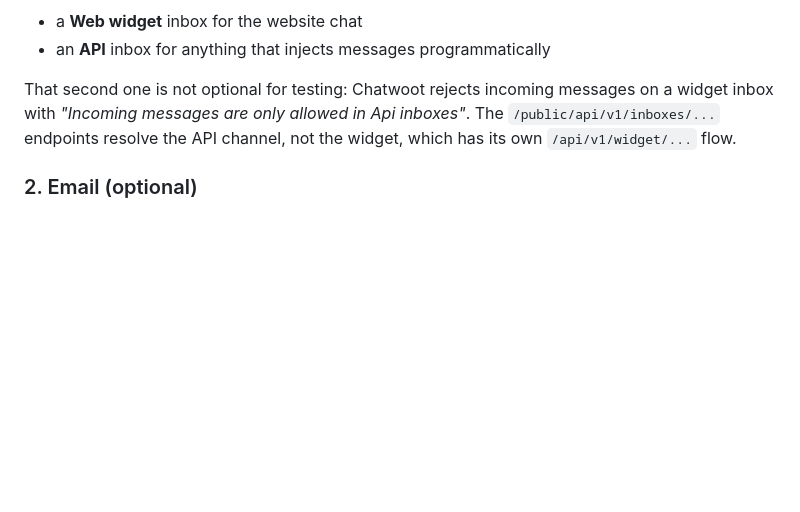
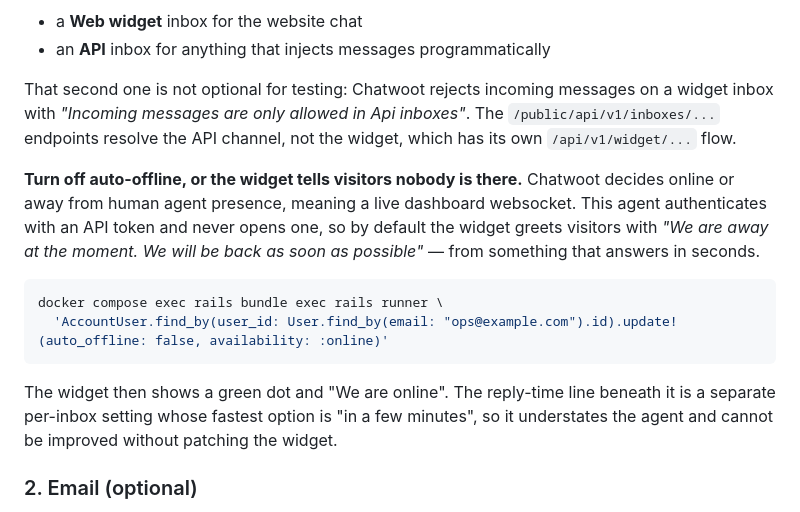
Before and after one commit to WaficMikati/ai-support-agent, a Markdown page: README.md, the part around the change. Rendered like a GitHub page; blank space fills up the shorter version.

Commit message:
docs: stop the widget telling visitors nobody is there
Chatwoot works out online or away from human agent presence, which means a
live dashboard websocket. This agent authenticates with an API token and never
opens one, so every visitor was greeted with "We are away at the moment. We
will be back as soon as possible" by something that answers in seconds.

Fixed by clearing auto_offline on the account user, which is a database setting
rather than code, so it is now written down as a setup step. Verified in the
widget: green dot and "We are online". The reply-time line underneath is a
separate per-inbox setting whose fastest option is "in a few minutes", so it
still understates the agent and cannot be improved without patching the widget.

````diff
--- a/README.md
+++ b/README.md
@@ -116,6 +116,22 @@ messages on a widget inbox with *"Incoming messages are only allowed in Api
 inboxes"*. The `/public/api/v1/inboxes/...` endpoints resolve the API
 channel, not the widget, which has its own `/api/v1/widget/...` flow.
 
+**Turn off auto-offline, or the widget tells visitors nobody is there.**
+Chatwoot decides online or away from human agent presence, meaning a live
+dashboard websocket. This agent authenticates with an API token and never opens
+one, so by default the widget greets visitors with *"We are away at the moment.
+We will be back as soon as possible"* — from something that answers in seconds.
+
+```bash
+docker compose exec rails bundle exec rails runner \
+  'AccountUser.find_by(user_id: User.find_by(email: "ops@example.com").id).update!(auto_offline: false, availability: :online)'
+```
+
+The widget then shows a green dot and "We are online". The reply-time line
+beneath it is a separate per-inbox setting whose fastest option is "in a few
+minutes", so it understates the agent and cannot be improved without patching
+the widget.
+
 ### 2. Email (optional)
 
 The compose file includes a **GreenMail** container: a real IMAP and SMTP
````
